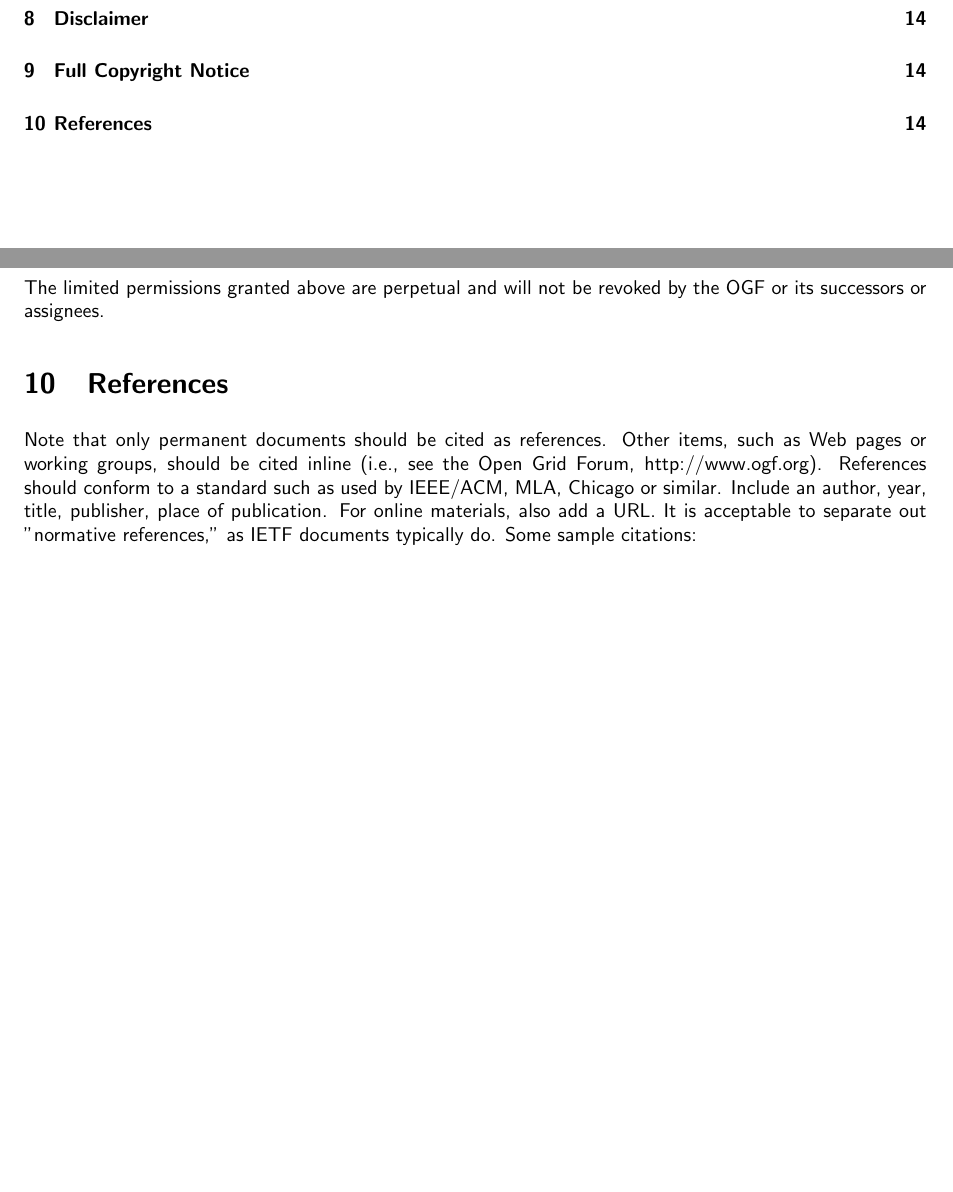
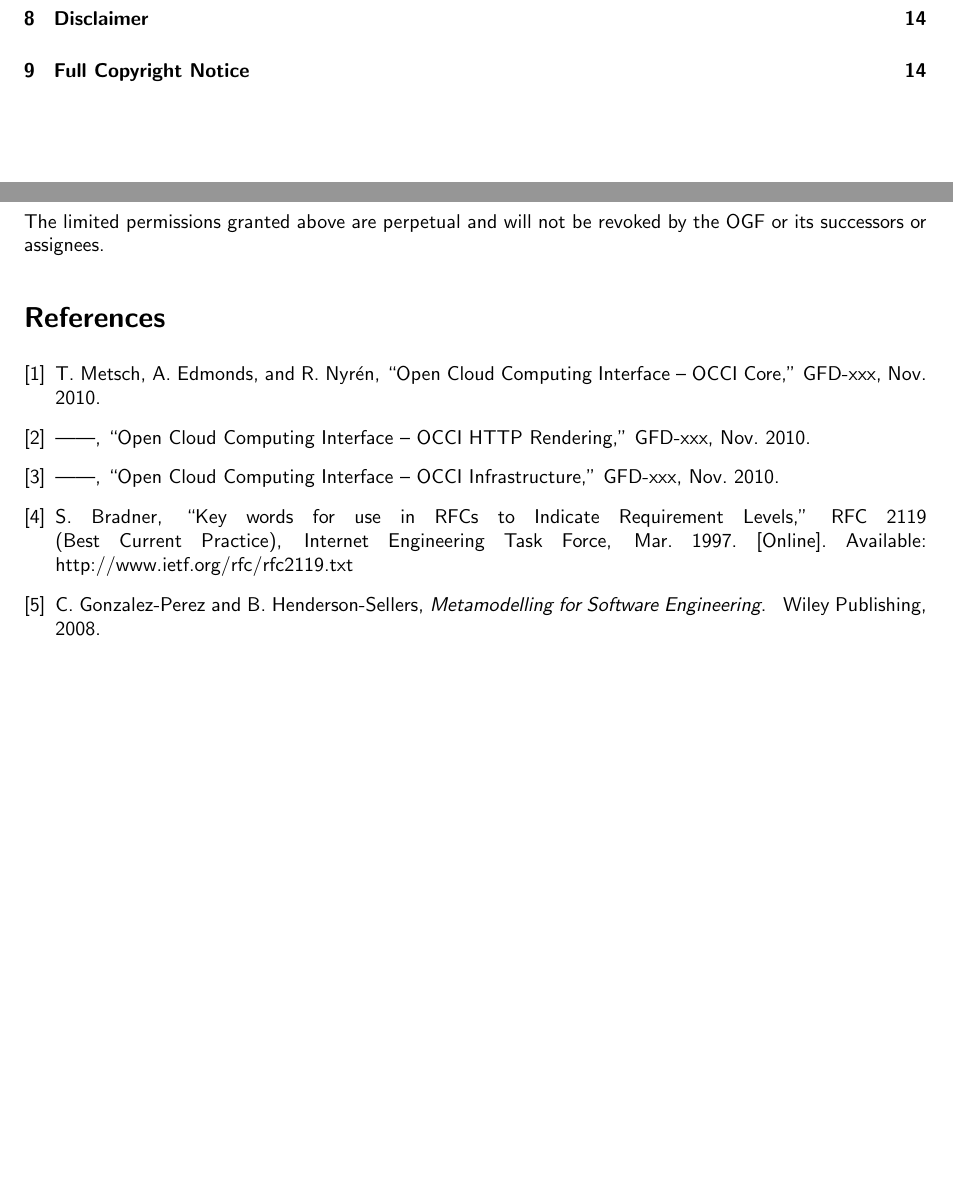
Before and after one commit to occiware/occi-wg, a LaTeX document (core.tex): two parts of pages 2 and 14 of 14, joined at a grey line, cut so that both start at the same text, the shorter picture padded with empty space. Compiled offline with pdfLaTeX.

Commit message:
- Reference/citation fixes
git-svn-id: file://localhost/tmp/svn2git/occi-wg/svn/trunk@293 03f8628b-ed47-4a1f-bca9-bd5ac709a1f8

```diff
--- a/core.tex
+++ b/core.tex
@@ -1,4 +1,4 @@
-\documentclass[10pt,a4paper,british]{article}
+\documentclass[10pt,a4paper]{article}
 \usepackage[utf8]{inputenc}
 \usepackage{fullpage}
 \usepackage{graphicx}
@@ -802,15 +802,7 @@ Contributors: Alexander Papaspyrou, Sam Johnston
 \section{Full Copyright Notice}
 \input{include/copyright}
 
-\section{References}
-
-Note that only permanent documents should be cited as
-references. Other items, such as Web pages or working groups, should
-be cited inline (i.e., see the Open Grid Forum,
-http://www.ogf.org). References should conform to a standard such as
-used by IEEE/ACM, MLA, Chicago or similar. Include an author, year,
-title, publisher, place of publication. For online materials, also add
-a URL. It is acceptable to separate out ''normative references,'' as
-IETF documents typically do. Some sample citations:
+\bibliographystyle{IEEEtran}
+\bibliography{references}
 
 \end{document}
```
Also changed, not shown: include/notational.tex (+1 -1 lines), core.tex (4 more changed lines).
